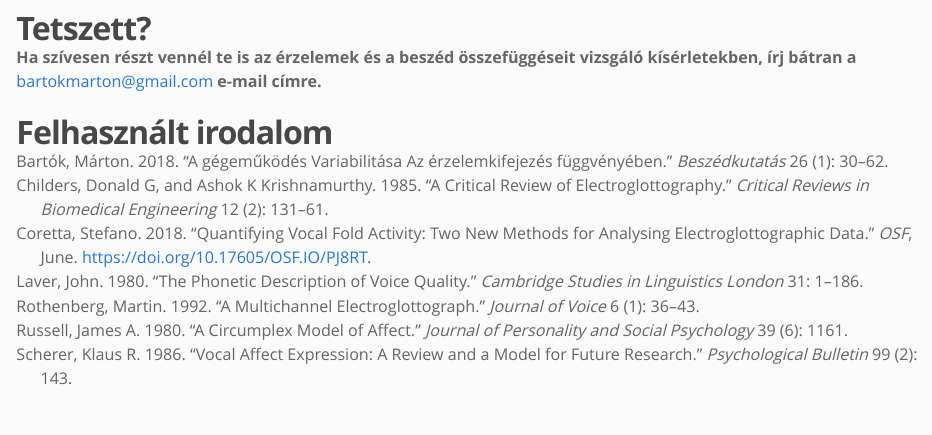
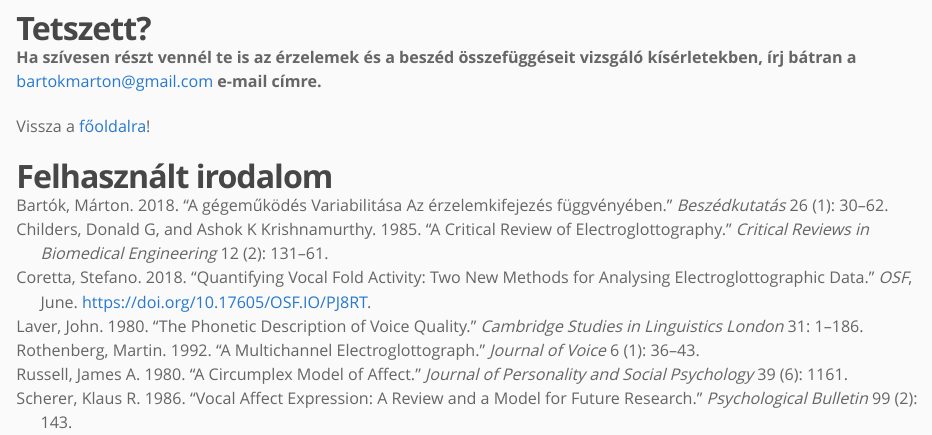
Before and after one commit to martonbartok/martonbartok.github.io, an R Markdown document (blog/emotive_public.Rmd): the page in a window 1100 px wide, from 5500 px down. Rendered offline with R 4.5, knitr and Pandoc, with nearby package versions; some code elsewhere in the file could not run offline.

```diff
--- a/blog/emotive_public.Rmd
+++ b/blog/emotive_public.Rmd
@@ -585,4 +585,6 @@
 
 **Ha szívesen részt vennél te is az érzelemek és a beszéd összefüggéseit vizsgáló kísérletekben, írj bátran a bartokmarton@gmail.com e-mail címre.**
 
+Vissza a [főoldalra](martonbartok.github.io)!
+
 # Felhasznált irodalom
```
Also changed, not shown: img/profil.jpg.
